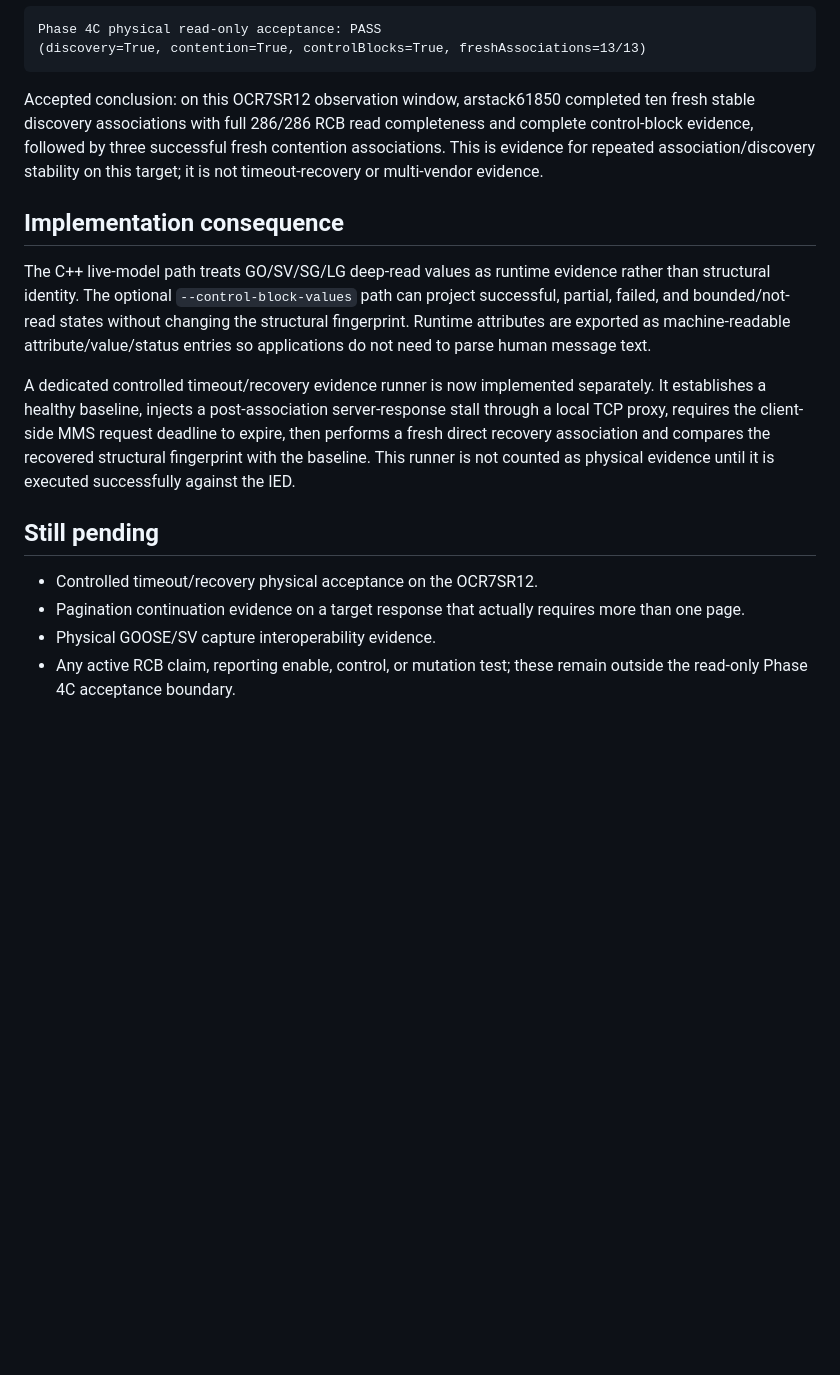
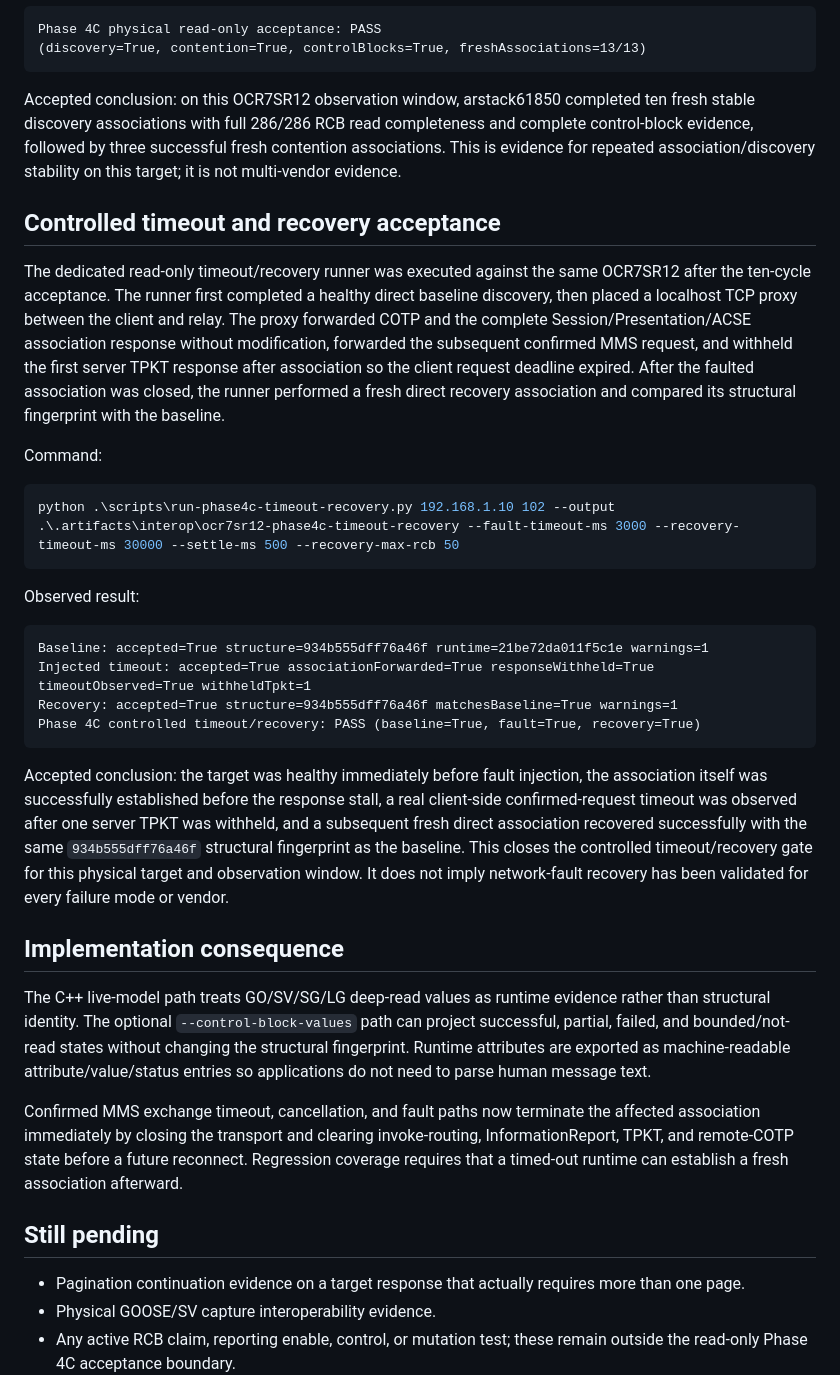
Before and after one commit to masarray/arstack61850, a Markdown page: PHASE4C_PHYSICAL_EVIDENCE.md, the part around the change. Rendered like a GitHub page; blank space fills up the shorter version.

Commit message:
Record OCR7SR12 timeout recovery physical evidence

````diff
--- a/PHASE4C_PHYSICAL_EVIDENCE.md
+++ b/PHASE4C_PHYSICAL_EVIDENCE.md
@@ -94,17 +94,37 @@ Phase 4C physical read-only acceptance: PASS
 (discovery=True, contention=True, controlBlocks=True, freshAssociations=13/13)
 ```
 
-Accepted conclusion: on this OCR7SR12 observation window, arstack61850 completed ten fresh stable discovery associations with full 286/286 RCB read completeness and complete control-block evidence, followed by three successful fresh contention associations. This is evidence for repeated association/discovery stability on this target; it is not timeout-recovery or multi-vendor evidence.
+Accepted conclusion: on this OCR7SR12 observation window, arstack61850 completed ten fresh stable discovery associations with full 286/286 RCB read completeness and complete control-block evidence, followed by three successful fresh contention associations. This is evidence for repeated association/discovery stability on this target; it is not multi-vendor evidence.
+
+## Controlled timeout and recovery acceptance
+
+The dedicated read-only timeout/recovery runner was executed against the same OCR7SR12 after the ten-cycle acceptance. The runner first completed a healthy direct baseline discovery, then placed a localhost TCP proxy between the client and relay. The proxy forwarded COTP and the complete Session/Presentation/ACSE association response without modification, forwarded the subsequent confirmed MMS request, and withheld the first server TPKT response after association so the client request deadline expired. After the faulted association was closed, the runner performed a fresh direct recovery association and compared its structural fingerprint with the baseline.
+
+Command:
+
+```powershell
+python .\scripts\run-phase4c-timeout-recovery.py 192.168.1.10 102 --output .\.artifacts\interop\ocr7sr12-phase4c-timeout-recovery --fault-timeout-ms 3000 --recovery-timeout-ms 30000 --settle-ms 500 --recovery-max-rcb 50
+```
+
+Observed result:
+
+```text
+Baseline: accepted=True structure=934b555dff76a46f runtime=21be72da011f5c1e warnings=1
+Injected timeout: accepted=True associationForwarded=True responseWithheld=True timeoutObserved=True withheldTpkt=1
+Recovery: accepted=True structure=934b555dff76a46f matchesBaseline=True warnings=1
+Phase 4C controlled timeout/recovery: PASS (baseline=True, fault=True, recovery=True)
+```
+
+Accepted conclusion: the target was healthy immediately before fault injection, the association itself was successfully established before the response stall, a real client-side confirmed-request timeout was observed after one server TPKT was withheld, and a subsequent fresh direct association recovered successfully with the same `934b555dff76a46f` structural fingerprint as the baseline. This closes the controlled timeout/recovery gate for this physical target and observation window. It does not imply network-fault recovery has been validated for every failure mode or vendor.
 
 ## Implementation consequence
 
 The C++ live-model path treats GO/SV/SG/LG deep-read values as runtime evidence rather than structural identity. The optional `--control-block-values` path can project successful, partial, failed, and bounded/not-read states without changing the structural fingerprint. Runtime attributes are exported as machine-readable attribute/value/status entries so applications do not need to parse human message text.
 
-A dedicated controlled timeout/recovery evidence runner is now implemented separately. It establishes a healthy baseline, injects a post-association server-response stall through a local TCP proxy, requires the client-side MMS request deadline to expire, then performs a fresh direct recovery association and compares the recovered structural fingerprint with the baseline. This runner is not counted as physical evidence until it is executed successfully against the IED.
+Confirmed MMS exchange timeout, cancellation, and fault paths now terminate the affected association immediately by closing the transport and clearing invoke-routing, InformationReport, TPKT, and remote-COTP state before a future reconnect. Regression coverage requires that a timed-out runtime can establish a fresh association afterward.
 
 ## Still pending
 
-- Controlled timeout/recovery physical acceptance on the OCR7SR12.
 - Pagination continuation evidence on a target response that actually requires more than one page.
 - Physical GOOSE/SV capture interoperability evidence.
 - Any active RCB claim, reporting enable, control, or mutation test; these remain outside the read-only Phase 4C acceptance boundary.
````
